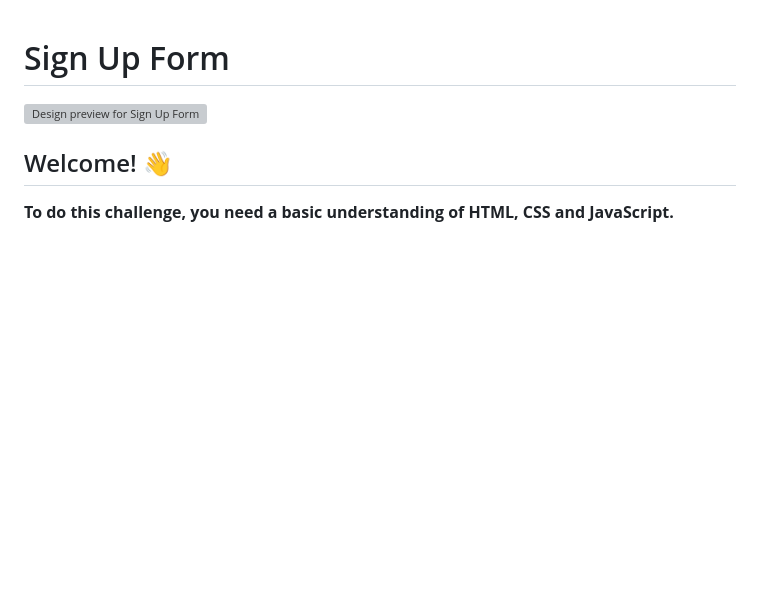
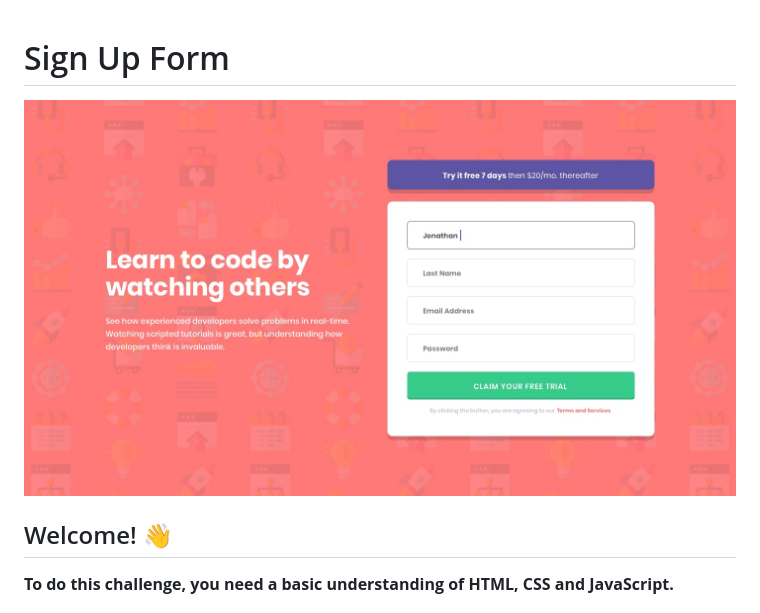
Before and after one commit to Danyal-Raza/Web-Air-Round-1, a Markdown page: README.md, the part around the change. Drawn GitHub-style; blank space fills up the shorter version; grey boxes are pictures that could not be loaded.

```diff
--- a/README.md
+++ b/README.md
@@ -1,6 +1,6 @@
 # Sign Up Form
 
-![Design preview for Sign Up Form](./design/desktop-design.jpg)
+![Design preview for Sign Up Form](./Design/desktop-design.jpg)
 
 ## Welcome! 👋
 
```
